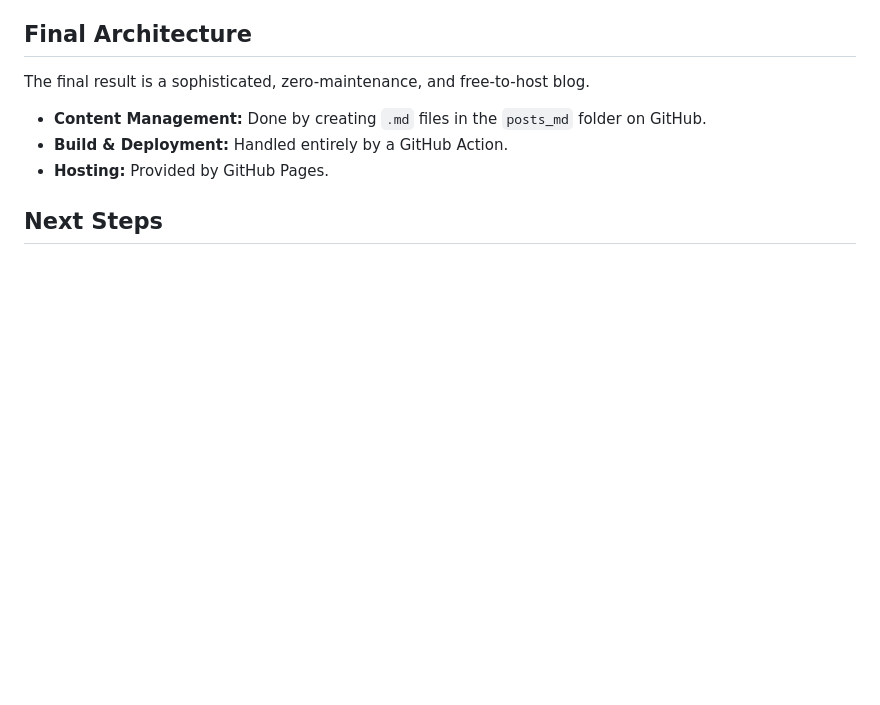
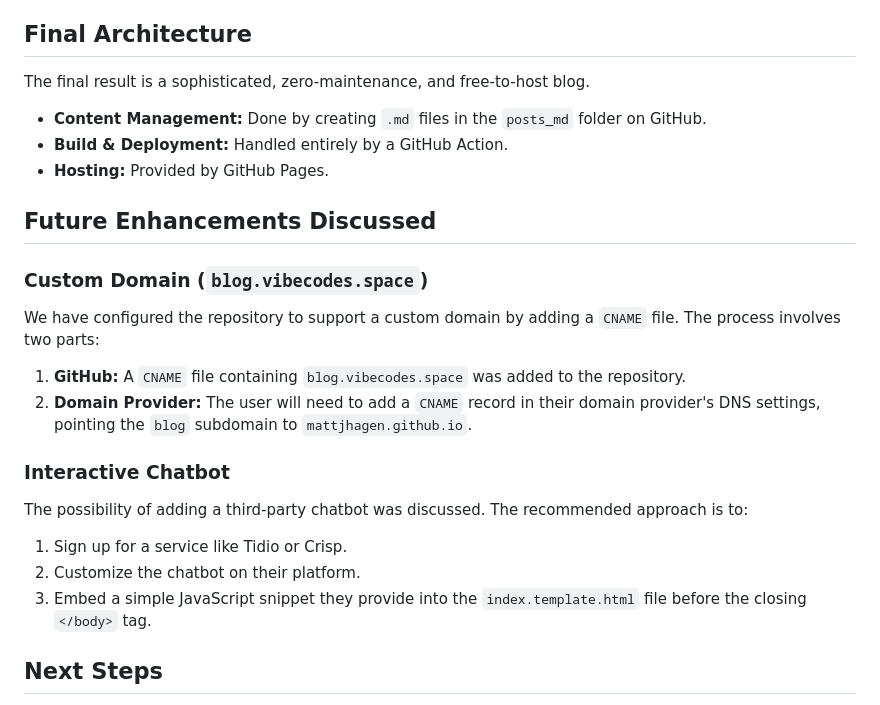
Before and after one commit to Mattjhagen/blog-static, a Markdown page: GEMINI.md, the part around the change. Drawn GitHub-style; blank space fills up the shorter version.

Commit message:
docs: record discussions on custom domains and chatbots

```diff
--- a/GEMINI.md
+++ b/GEMINI.md
@@ -50,6 +50,21 @@ The final result is a sophisticated, zero-maintenance, and free-to-host blog.
 *   **Build & Deployment:** Handled entirely by a GitHub Action.
 *   **Hosting:** Provided by GitHub Pages.
 
+## Future Enhancements Discussed
+
+### Custom Domain (`blog.vibecodes.space`)
+
+We have configured the repository to support a custom domain by adding a `CNAME` file. The process involves two parts:
+1.  **GitHub:** A `CNAME` file containing `blog.vibecodes.space` was added to the repository.
+2.  **Domain Provider:** The user will need to add a `CNAME` record in their domain provider's DNS settings, pointing the `blog` subdomain to `mattjhagen.github.io`.
+
+### Interactive Chatbot
+
+The possibility of adding a third-party chatbot was discussed. The recommended approach is to:
+1.  Sign up for a service like Tidio or Crisp.
+2.  Customize the chatbot on their platform.
+3.  Embed a simple JavaScript snippet they provide into the `index.template.html` file before the closing `</body>` tag.
+
 ## Next Steps
 
 Tomorrow, we will explore options for adding a secure login system for administrative purposes, likely leveraging a client-side solution or a serverless function to keep the project aligned with its current architecture.
```
